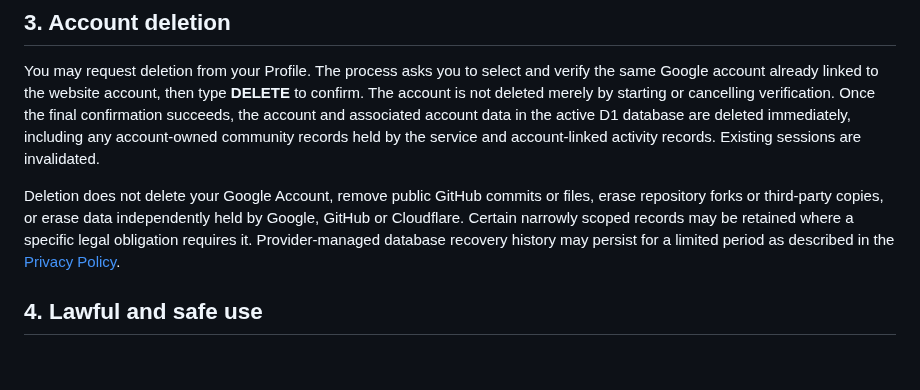
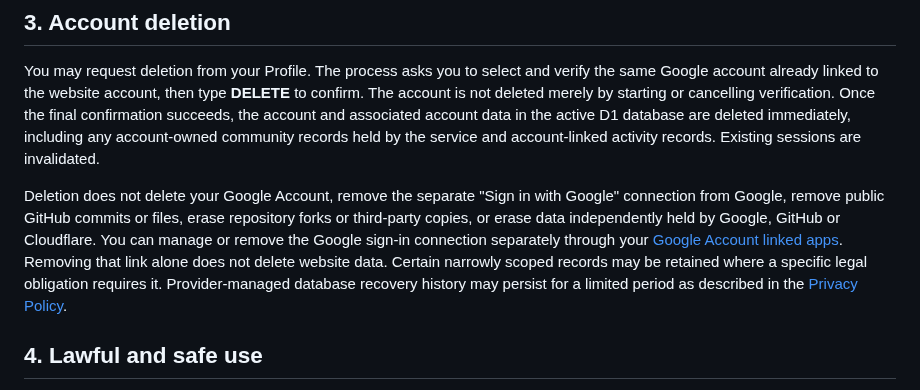
Before and after one commit to minhReal/SieuSV-Storage, a Markdown page: docs/terms-of-service.md, the part around the change. GitHub-like rendering; blank space fills up the shorter version.

Commit message:
Clarify Google unlinking in account deletion terms

```diff
--- a/docs/terms-of-service.md
+++ b/docs/terms-of-service.md
@@ -15,7 +15,7 @@ Use your own Google Account and keep it secure. Do not impersonate another perso
 
 You may request deletion from your Profile. The process asks you to select and verify the same Google account already linked to the website account, then type **DELETE** to confirm. The account is not deleted merely by starting or cancelling verification. Once the final confirmation succeeds, the account and associated account data in the active D1 database are deleted immediately, including any account-owned community records held by the service and account-linked activity records. Existing sessions are invalidated.
 
-Deletion does not delete your Google Account, remove public GitHub commits or files, erase repository forks or third-party copies, or erase data independently held by Google, GitHub or Cloudflare. Certain narrowly scoped records may be retained where a specific legal obligation requires it. Provider-managed database recovery history may persist for a limited period as described in the [Privacy Policy](privacy-policy.md).
+Deletion does not delete your Google Account, remove the separate "Sign in with Google" connection from Google, remove public GitHub commits or files, erase repository forks or third-party copies, or erase data independently held by Google, GitHub or Cloudflare. You can manage or remove the Google sign-in connection separately through your [Google Account linked apps](https://myaccount.google.com/connections). Removing that link alone does not delete website data. Certain narrowly scoped records may be retained where a specific legal obligation requires it. Provider-managed database recovery history may persist for a limited period as described in the [Privacy Policy](privacy-policy.md).
 
 ## 4. Lawful and safe use
 
```
